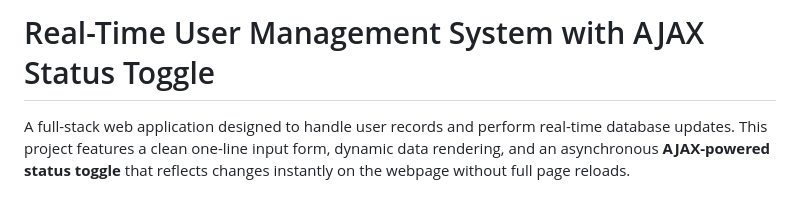
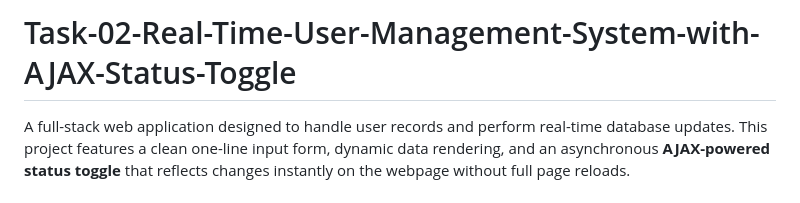
Before and after one commit to Arwa-alzain/Summer-Training, a Markdown page: WebAndApplicationProgramming/Task-02-Real-Time-User-Management-System-with-AJAX-Status-Toggle/README.md, the part around the change. Rendered like a GitHub page.

Commit message:
Create README file
Updated the title of the README to match the task name.

```diff
--- a/WebAndApplicationProgramming/Task-02-Real-Time-User-Management-System-with-AJAX-Status-Toggle/README.md
+++ b/WebAndApplicationProgramming/Task-02-Real-Time-User-Management-System-with-AJAX-Status-Toggle/README.md
@@ -1,4 +1,4 @@
-# Real-Time User Management System with AJAX Status Toggle
+# Task-02-Real-Time-User-Management-System-with-AJAX-Status-Toggle
 
 A full-stack web application designed to handle user records and perform real-time database updates. This project features a clean one-line input form, dynamic data rendering, and an asynchronous **AJAX-powered status toggle** that reflects changes instantly on the webpage without full page reloads.
 
```
